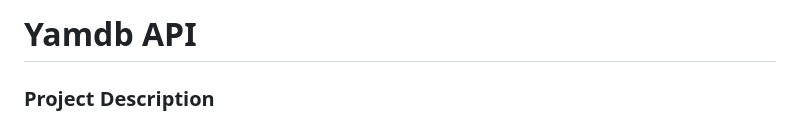
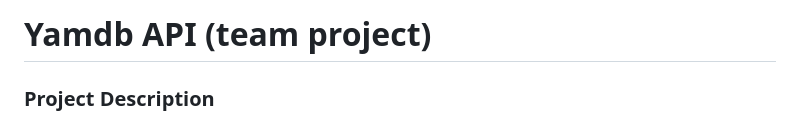
Before and after one commit to click002/api-yamdb, a Markdown page: README.md, the part around the change. Rendered like a GitHub page.

```diff
--- a/README.md
+++ b/README.md
@@ -1,4 +1,4 @@
-# Yamdb API
+# Yamdb API (team project)
 
 
 ### Project Description
```
